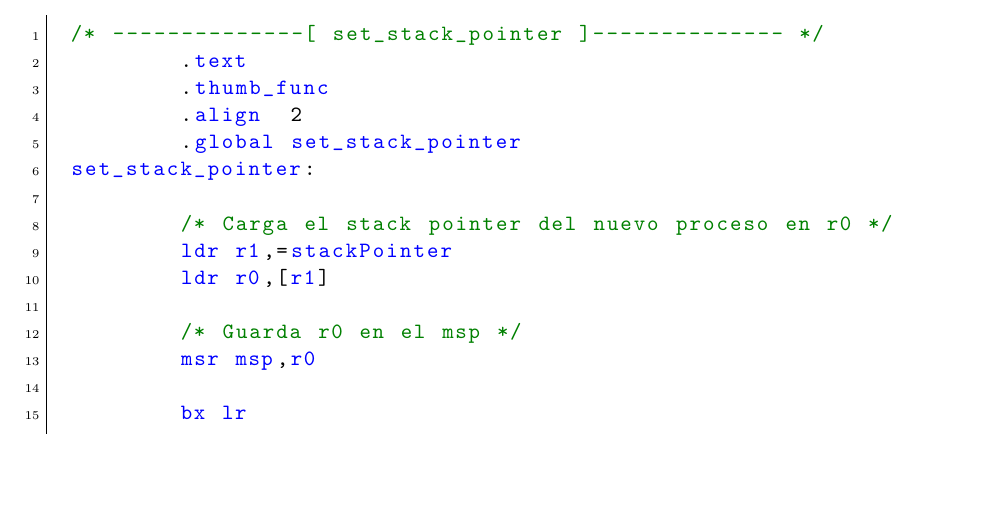
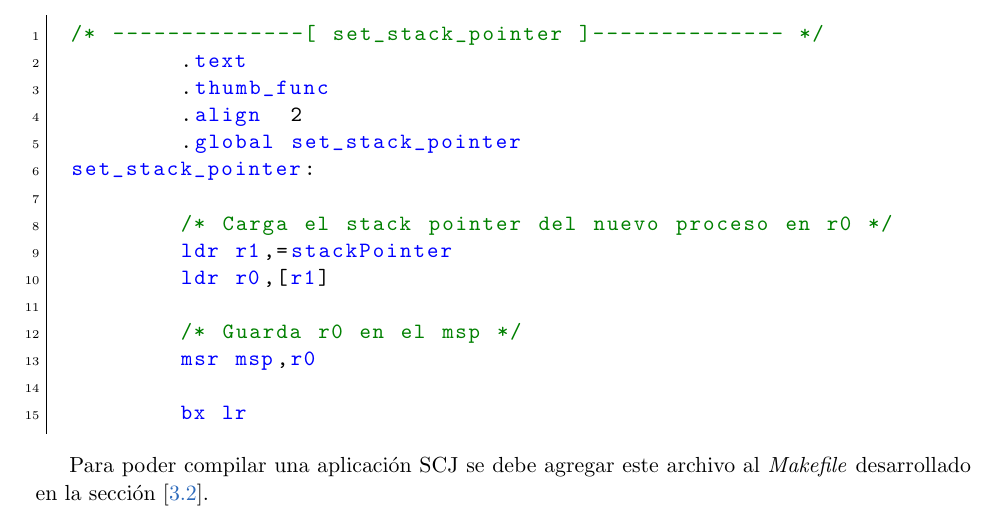
Before and after one commit to epernia/TF-CESE, a LaTeX book (Informe/Informe Trabajo Final.tex, which reads Informe/HVMenLPC4337scj.tex): part of page 48 of 62, cut so that both start at the same text, the shorter picture padded with empty space. Compiled offline with pdfLaTeX; the source files are stored in an older character set and shown here as Unicode.

Commit message:
Primer versión completa

```diff
--- a/Informe/HVMenLPC4337scj.tex
+++ b/Informe/HVMenLPC4337scj.tex
@@ -123,3 +123,7 @@
 
 	bx lr
 \end{lstlisting}
+
+%--------------------------------------------------
+
+Para poder compilar una aplicación SCJ se debe agregar este archivo al \textit{Makefile} desarrollado en la sección [\ref{sec:HVMenLPC4337}].
```
